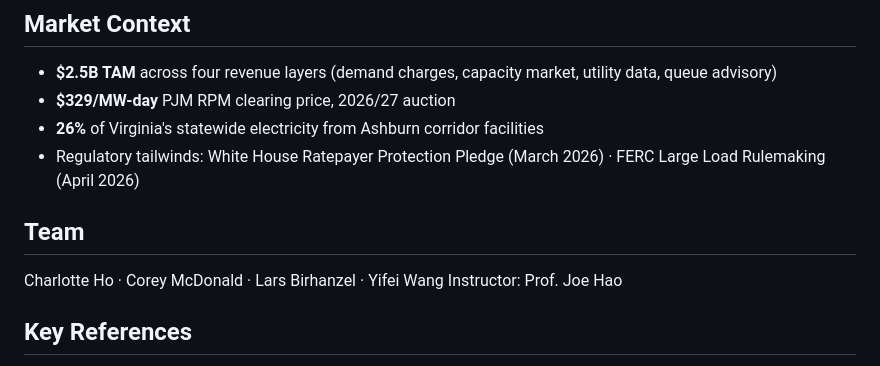
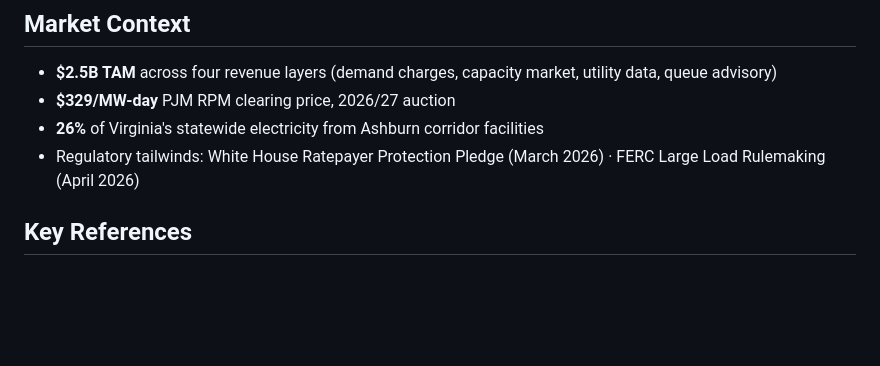
Before and after one commit to charlotte-ho/Cadence, a Markdown page: README.md, the part around the change. Rendered like a GitHub page; blank space fills up the shorter version.

```diff
--- a/README.md
+++ b/README.md
@@ -70,10 +70,6 @@ Single-file React 18 application. Open `index.html` directly in any browser —
 - **26%** of Virginia's statewide electricity from Ashburn corridor facilities
 - Regulatory tailwinds: White House Ratepayer Protection Pledge (March 2026) · FERC Large Load Rulemaking (April 2026)
 
-## Team
-
-Charlotte Ho · Corey McDonald · Lars Birhanzel · Yifei Wang
-Instructor: Prof. Joe Hao
 
 ## Key References
 
```
